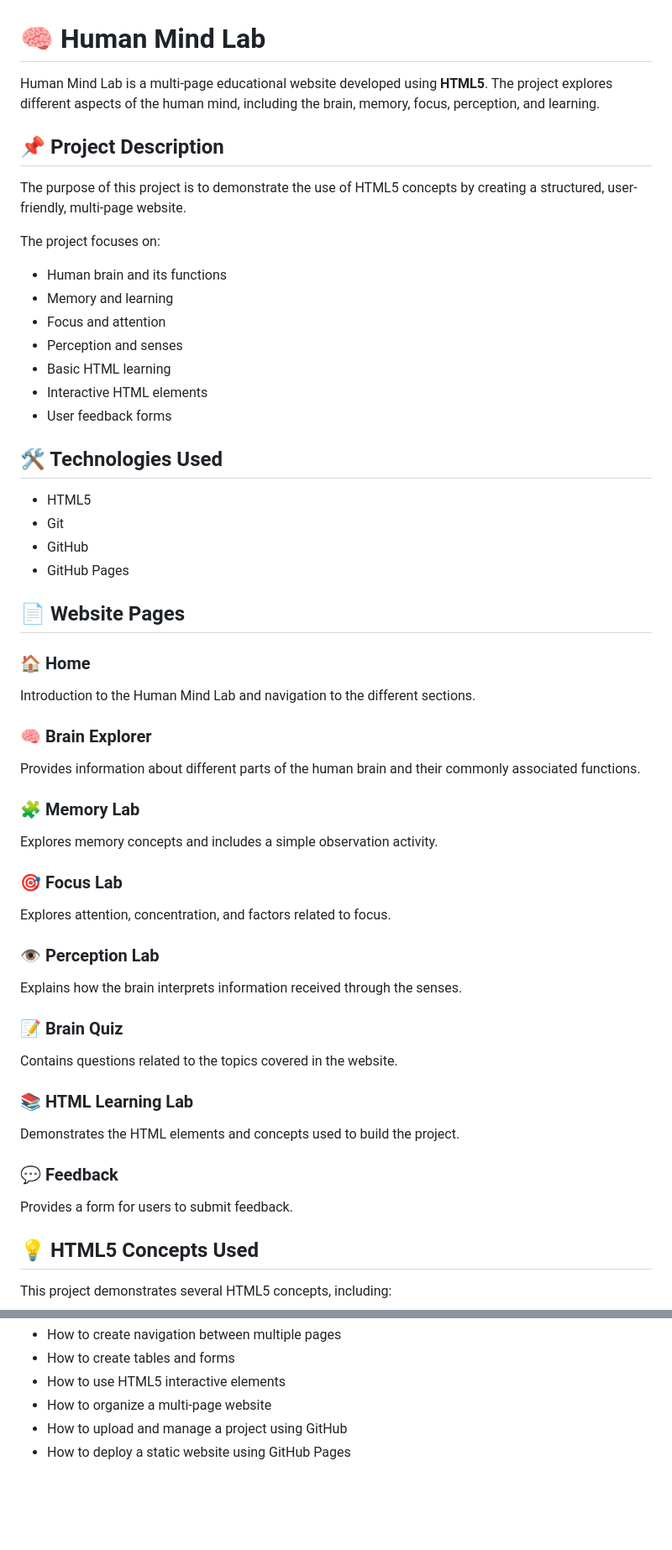
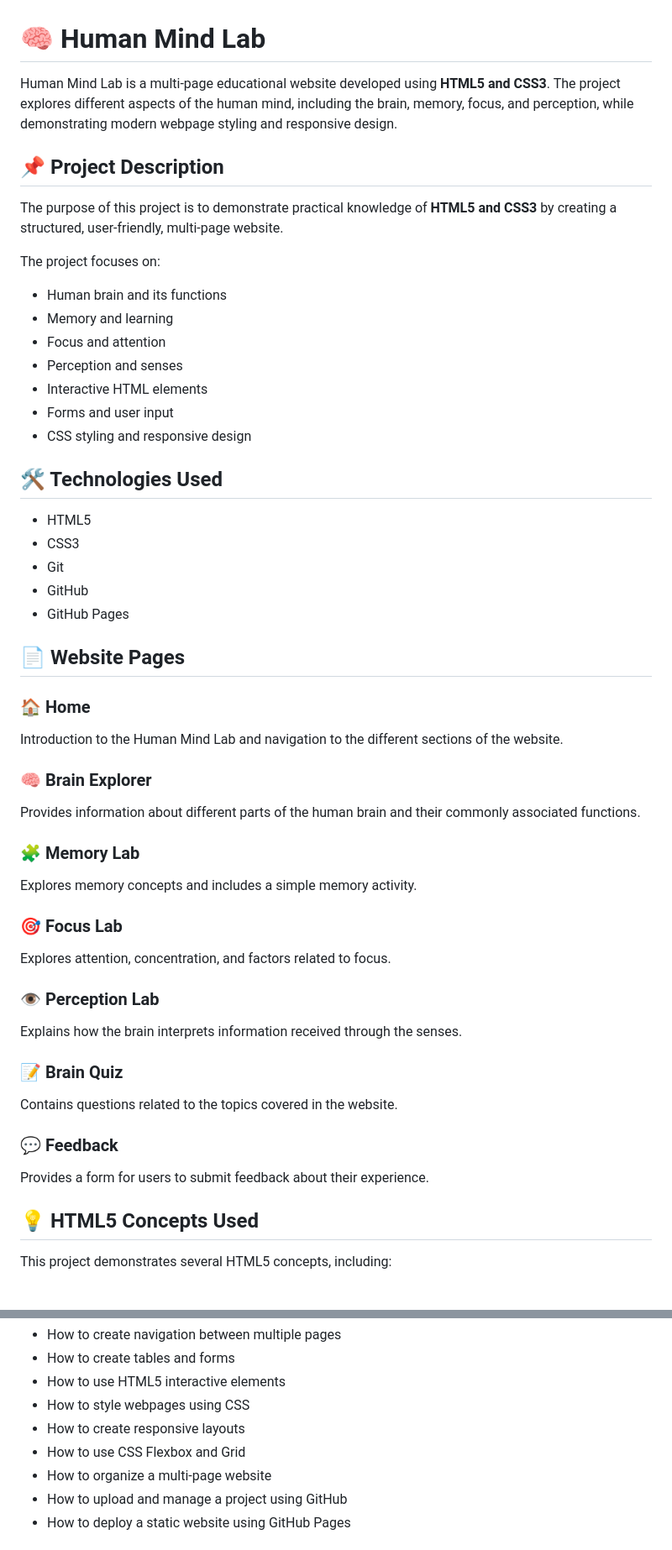
Before and after one commit to venkat-rao-dev/human-mind-lab, a Markdown page: README.md, 2 parts joined by grey strips. Shown at 84% size. Drawn GitHub-style; blank space fills up the shorter version.

```diff
--- a/README.md
+++ b/README.md
@@ -1,10 +1,10 @@
 # 🧠 Human Mind Lab
 
-Human Mind Lab is a multi-page educational website developed using **HTML5**. The project explores different aspects of the human mind, including the brain, memory, focus, perception, and learning.
+Human Mind Lab is a multi-page educational website developed using **HTML5 and CSS3**. The project explores different aspects of the human mind, including the brain, memory, focus, and perception, while demonstrating modern webpage styling and responsive design.
 
 ## 📌 Project Description
 
-The purpose of this project is to demonstrate the use of HTML5 concepts by creating a structured, user-friendly, multi-page website.
+The purpose of this project is to demonstrate practical knowledge of **HTML5 and CSS3** by creating a structured, user-friendly, multi-page website.
 
 The project focuses on:
 
@@ -12,13 +12,14 @@ The project focuses on:
 * Memory and learning
 * Focus and attention
 * Perception and senses
-* Basic HTML learning
 * Interactive HTML elements
-* User feedback forms
+* Forms and user input
+* CSS styling and responsive design
 
 ## 🛠️ Technologies Used
 
 * HTML5
+* CSS3
 * Git
 * GitHub
 * GitHub Pages
@@ -27,7 +28,7 @@ The project focuses on:
 
 ### 🏠 Home
 
-Introduction to the Human Mind Lab and navigation to the different sections.
+Introduction to the Human Mind Lab and navigation to the different sections of the website.
 
 ### 🧠 Brain Explorer
 
@@ -35,7 +36,7 @@ Provides information about different parts of the human brain and their commonly
 
 ### 🧩 Memory Lab
 
-Explores memory concepts and includes a simple observation activity.
+Explores memory concepts and includes a simple memory activity.
 
 ### 🎯 Focus Lab
 
@@ -49,13 +50,9 @@ Explains how the brain interprets information received through the senses.
 
 Contains questions related to the topics covered in the website.
 
-### 📚 HTML Learning Lab
-
-Demonstrates the HTML elements and concepts used to build the project.
-
 ### 💬 Feedback
 
-Provides a form for users to submit feedback.
+Provides a form for users to submit feedback about their experience.
 
 ## 💡 HTML5 Concepts Used
 
@@ -114,6 +147,9 @@ Through this project, I learned:
 * How to create navigation between multiple pages
 * How to create tables and forms
 * How to use HTML5 interactive elements
+* How to style webpages using CSS
+* How to create responsive layouts
+* How to use CSS Flexbox and Grid
 * How to organize a multi-page website
 * How to upload and manage a project using GitHub
 * How to deploy a static website using GitHub Pages
```
Also changed, not shown: other parts of README.md (+41 -5 lines).
